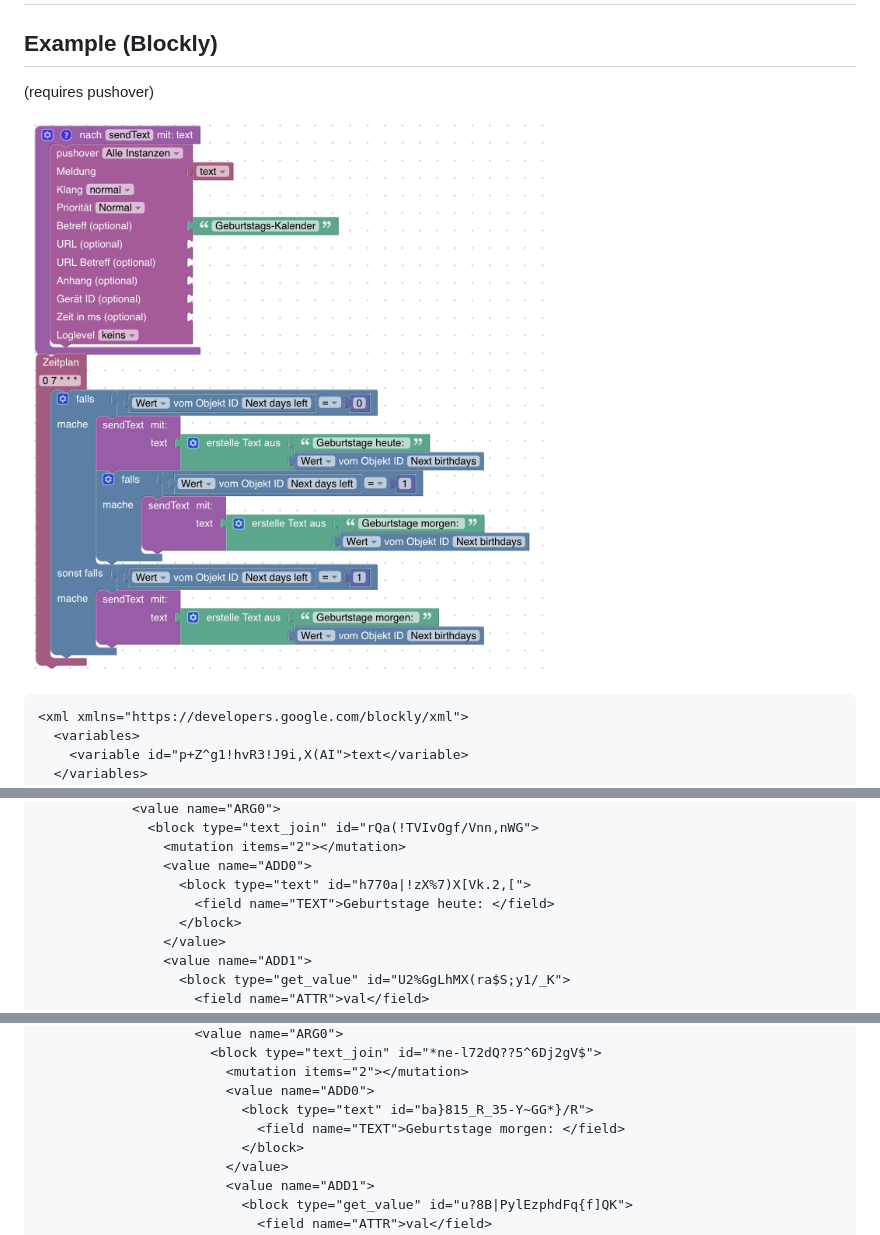
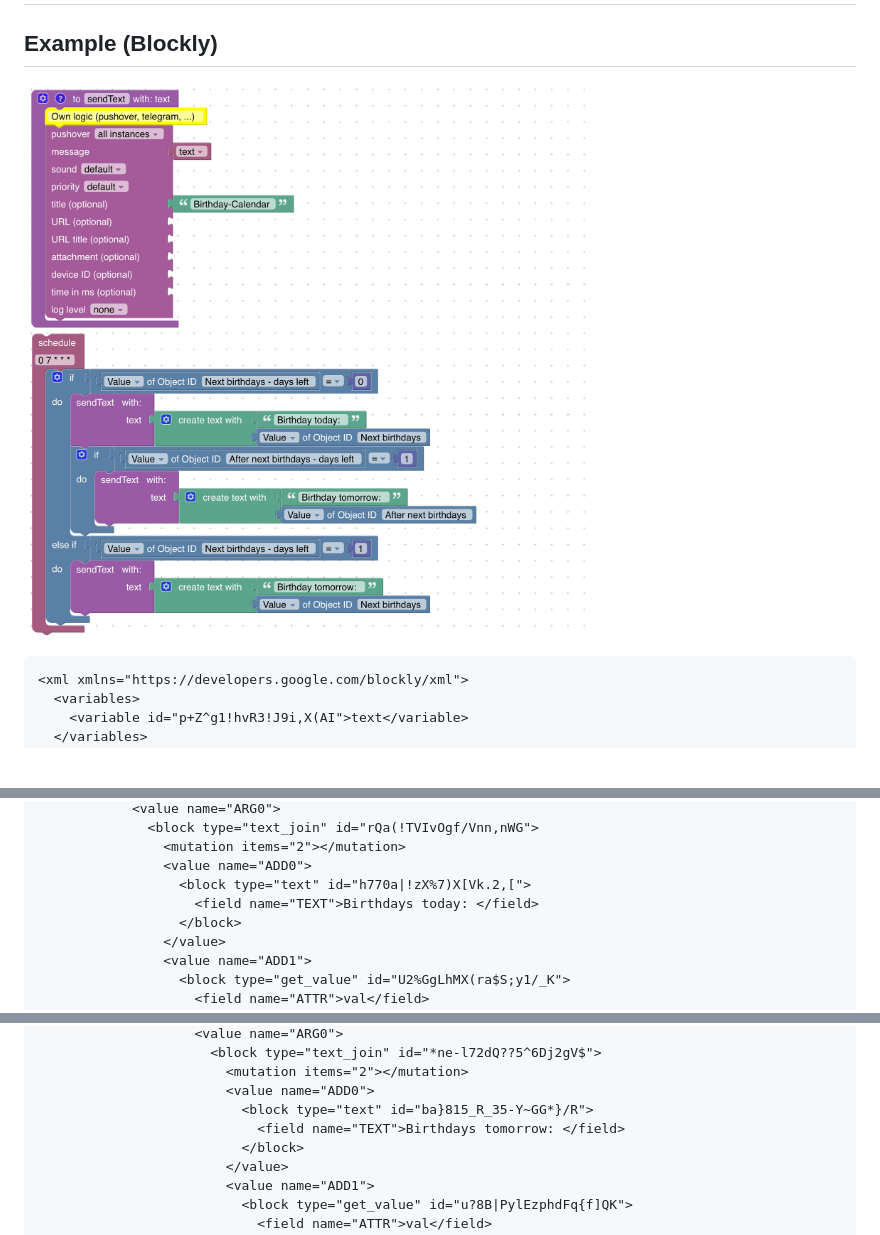
Before and after one commit to klein0r/ioBroker.birthdays, a Markdown page: docs/en/blockly.md, 3 parts joined by grey strips. Drawn GitHub-style; pictures changed too: docs/en/blockly-example.png (added), docs/exampleBlockly.png (deleted); blank space fills up the shorter version.

````diff
--- a/docs/en/blockly.md
+++ b/docs/en/blockly.md
@@ -4,9 +4,7 @@
 
 ## Example (Blockly)
 
-(requires pushover)
-
-![Blockly example](../exampleBlockly.png)
+![Blockly example](./blockly-example.png)
 
 ```xml
 <xml xmlns="https://developers.google.com/blockly/xml">
@@ -72,7 +54,7 @@
                 <mutation items="2"></mutation>
                 <value name="ADD0">
                   <block type="text" id="h770a|!zX%7)X[Vk.2,[">
-                    <field name="TEXT">Geburtstage heute: </field>
+                    <field name="TEXT">Birthdays today: </field>
                   </block>
                 </value>
                 <value name="ADD1">
@@ -111,7 +93,7 @@
                         <mutation items="2"></mutation>
                         <value name="ADD0">
                           <block type="text" id="ba}815_R_35-Y~GG*}/R">
-                            <field name="TEXT">Geburtstage morgen: </field>
+                            <field name="TEXT">Birthdays tomorrow: </field>
                           </block>
                         </value>
                         <value name="ADD1">
````
Also changed, not shown: other parts of docs/en/blockly.md (+4 -20 lines), docs/de/blockly.md (+4 -22 lines), docs/de/blockly-example.png (added).
